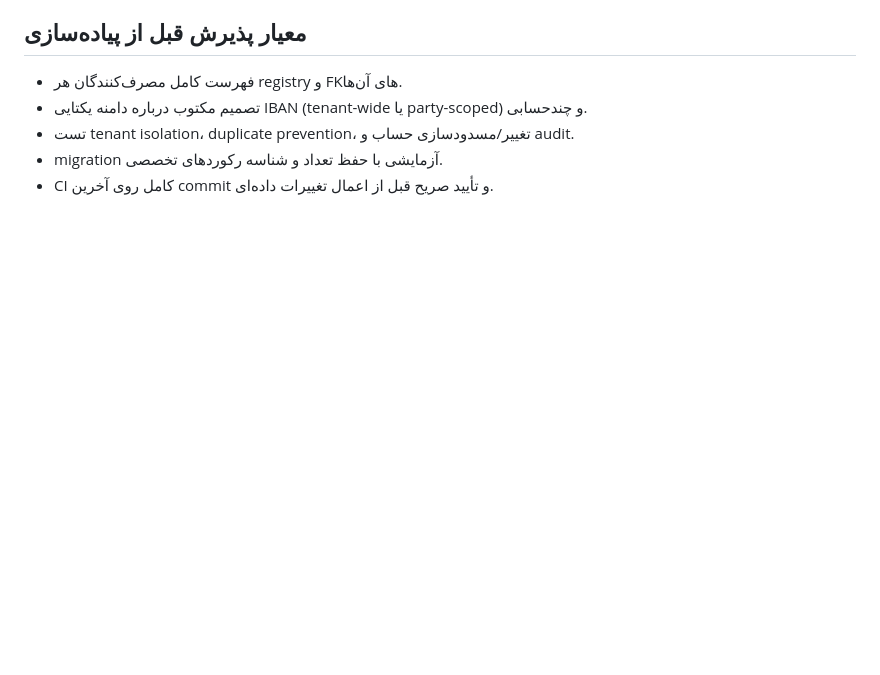
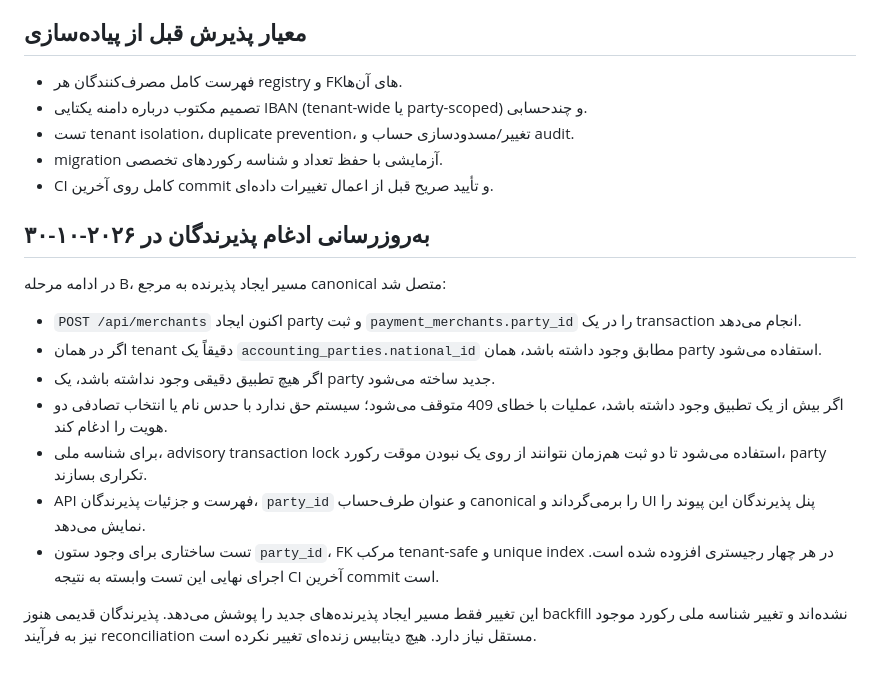
Before and after one commit to digibile/negar-azin-fadak-platform, a Markdown page: docs/integration/PARTY-MASTER-DATA-ADR-2026-10-30.md, the part around the change. Drawn GitHub-style; blank space fills up the shorter version.

Commit message:
docs: record canonical merchant party integration

```diff
--- a/docs/integration/PARTY-MASTER-DATA-ADR-2026-10-30.md
+++ b/docs/integration/PARTY-MASTER-DATA-ADR-2026-10-30.md
@@ -85,3 +85,18 @@ API خرید `purchasing-supply.ts` از `purchase_suppliers` به‌عنوان
 - تست tenant isolation، duplicate prevention، تغییر/مسدودسازی حساب و audit.
 - migration آزمایشی با حفظ تعداد و شناسه رکوردهای تخصصی.
 - CI کامل روی آخرین commit و تأیید صریح قبل از اعمال تغییرات داده‌ای.
+
+
+## به‌روزرسانی ادغام پذیرندگان در ۲۰۲۶-۱۰-۳۰
+
+در ادامه مرحله B، مسیر ایجاد پذیرنده به مرجع canonical متصل شد:
+
+- `POST /api/merchants` اکنون ایجاد party و ثبت `payment_merchants.party_id` را در یک transaction انجام می‌دهد.
+- اگر در همان tenant دقیقاً یک `accounting_parties.national_id` مطابق وجود داشته باشد، همان party استفاده می‌شود.
+- اگر هیچ تطبیق دقیقی وجود نداشته باشد، یک party جدید ساخته می‌شود.
+- اگر بیش از یک تطبیق وجود داشته باشد، عملیات با خطای 409 متوقف می‌شود؛ سیستم حق ندارد با حدس نام یا انتخاب تصادفی دو هویت را ادغام کند.
+- برای شناسه ملی، advisory transaction lock استفاده می‌شود تا دو ثبت هم‌زمان نتوانند از روی یک نبودن موقت رکورد، party تکراری بسازند.
+- API فهرست و جزئیات پذیرندگان، `party_id` و عنوان طرف‌حساب canonical را برمی‌گرداند و UI پنل پذیرندگان این پیوند را نمایش می‌دهد.
+- تست ساختاری برای وجود ستون `party_id`، FK مرکب tenant-safe و unique index در هر چهار رجیستری افزوده شده است. اجرای نهایی این تست وابسته به نتیجه CI آخرین commit است.
+
+این تغییر فقط مسیر ایجاد پذیرنده‌های جدید را پوشش می‌دهد. پذیرندگان قدیمی هنوز backfill نشده‌اند و تغییر شناسه ملی رکورد موجود نیز به فرآیند reconciliation مستقل نیاز دارد. هیچ دیتابیس زنده‌ای تغییر نکرده است.
```
